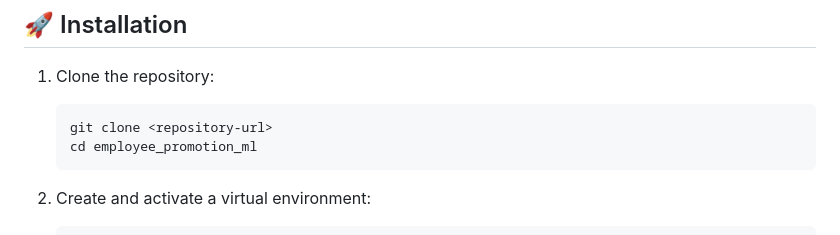
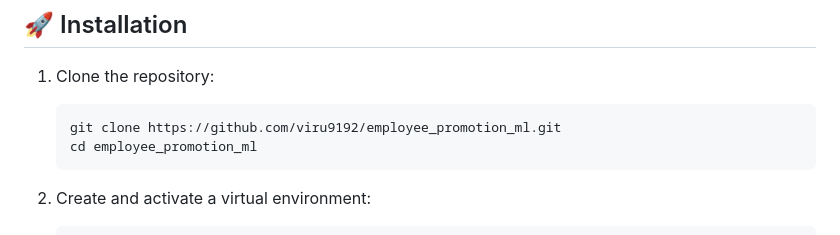
Before and after one commit to viru9192/employee_promotion_ml, a Markdown page: README.md, the part around the change. Rendered like a GitHub page.

Commit message:
Update README.md
paths chnaged

````diff
--- a/README.md
+++ b/README.md
@@ -44,7 +44,7 @@ A machine learning-based web application that predicts employee promotion likeli
 
 1. Clone the repository:
    ```bash
-   git clone <repository-url>
+   git clone https://github.com/viru9192/employee_promotion_ml.git
    cd employee_promotion_ml
    ```
 
````
